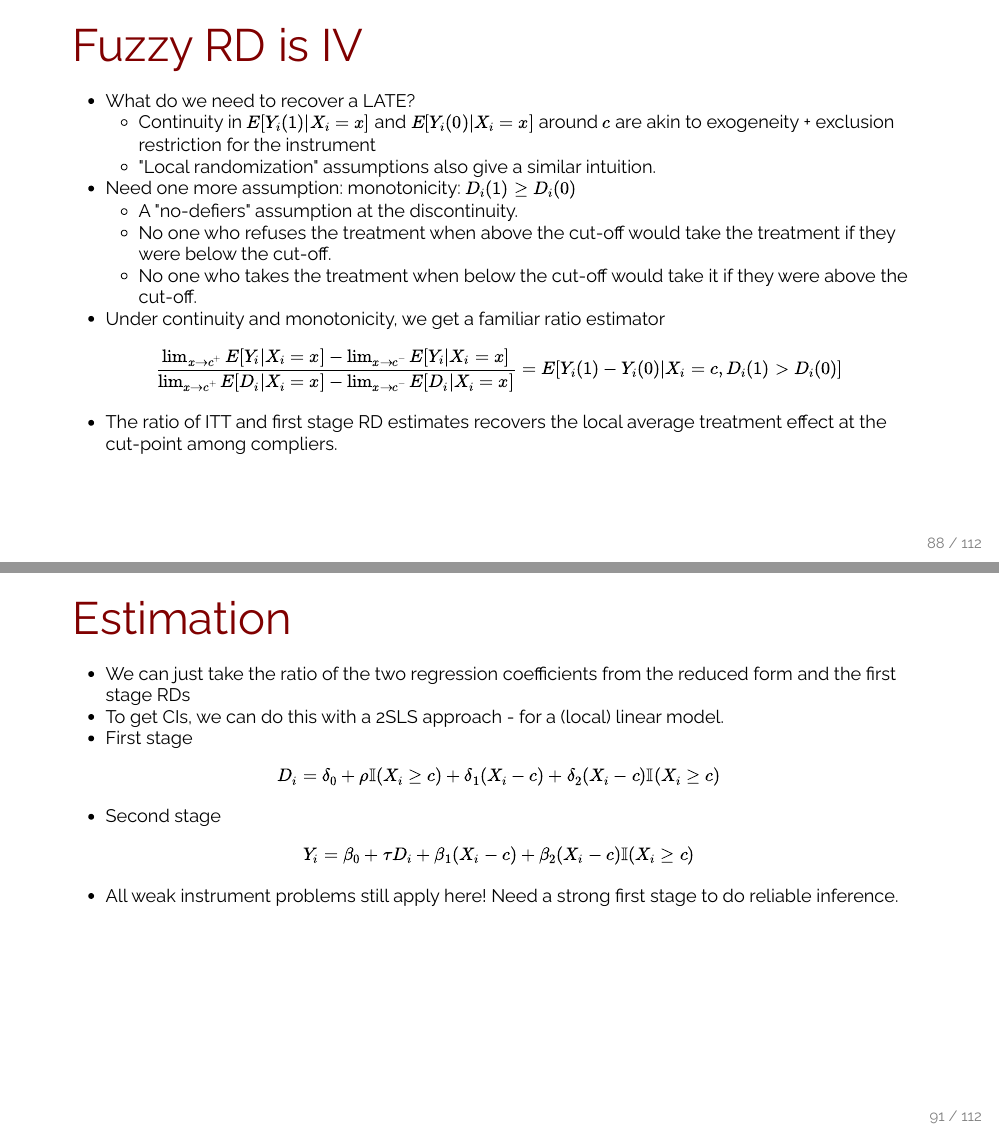
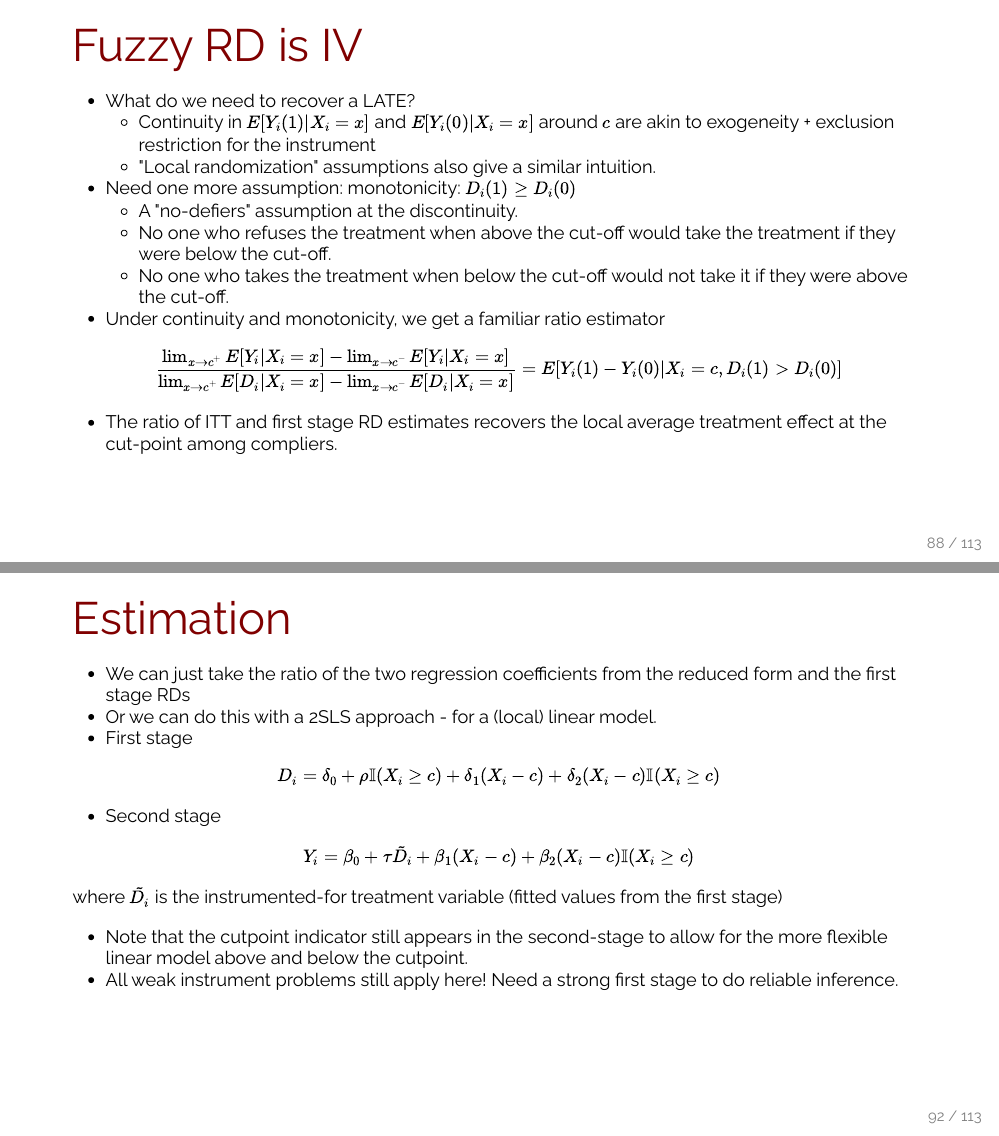
Before and after one commit to UChicago-pol-methods/plsc-30600-causal-inference, an R Markdown document (slides/week8/week8_regression_discontinuity_designs.Rmd): pages 46 and 47 of 62, joined at a grey line. The pictures show the output file slides/week8/week8_regression_discontinuity_designs.html that the author committed with the source, opened offline.

Commit message:
typo fixes

```diff
--- a/slides/week8/week8_regression_discontinuity_designs.Rmd
+++ b/slides/week8/week8_regression_discontinuity_designs.Rmd
@@ -617,7 +617,7 @@ $$\lim_{x \to c^{+}} E[Y_i | X_i = x] - \lim_{x \to c^{-}} E[Y_i | X_i = x]  = E
 - Need one more assumption: monotonicity: $D_i(1) \ge D_i(0)$
   - A "no-defiers" assumption at the discontinuity.
   - No one who refuses the treatment when above the cut-off would take the treatment if they were below the cut-off.
-  - No one who takes the treatment when below the cut-off would take it if they were above the cut-off.
+  - No one who takes the treatment when below the cut-off would not take it if they were above the cut-off.
 --
 
 - Under continuity and monotonicity, we get a familiar ratio estimator
@@ -632,14 +632,19 @@ $$\frac{\lim_{x \to c^{+}} E[Y_i | X_i = x] - \lim_{x \to c^{-}} E[Y_i | X_i = x
 - We can just take the ratio of the two regression coefficients from the reduced form and the first stage RDs
 --
 
-- To get CIs, we can do this with a 2SLS approach - for a (local) linear model.
+- Or we can do this with a 2SLS approach - for a (local) linear model.
 - First stage
 
-$$D_i = \delta_0 + \rho \mathbb{I}(X_i \ge c) + \delta_1(X_i - c) + \delta_2(X_i - c)\mathbb{I}(X_i \ge c) $$
+$$D_i = \delta_0 + \rho \mathbb{I}(X_i \ge c) + \delta_1(X_i - c) + \delta_2(X_i - c)\mathbb{I}(X_i \ge c)$$
 
 - Second stage
 
-$$Y_i = \beta_0 + \tau D_i + \beta_1(X_i - c) + \beta_2(X_i - c)\mathbb{I}(X_i \ge c) $$
+$$Y_i = \beta_0 + \tau \tilde{D_i} + \beta_1(X_i - c) + \beta_2(X_i - c)\mathbb{I}(X_i \ge c)$$
+where $\tilde{D_i}$ is the instrumented-for treatment variable (fitted values from the first stage)
+
+--
+
+- Note that the cutpoint indicator still appears in the second-stage to allow for the more flexible linear model above and below the cutpoint.
 --
 
 - All weak instrument problems still apply here! Need a strong first stage to do reliable inference.
```
Also changed, not shown: slides/week8/week8_regression_discontinuity_designs.html.
